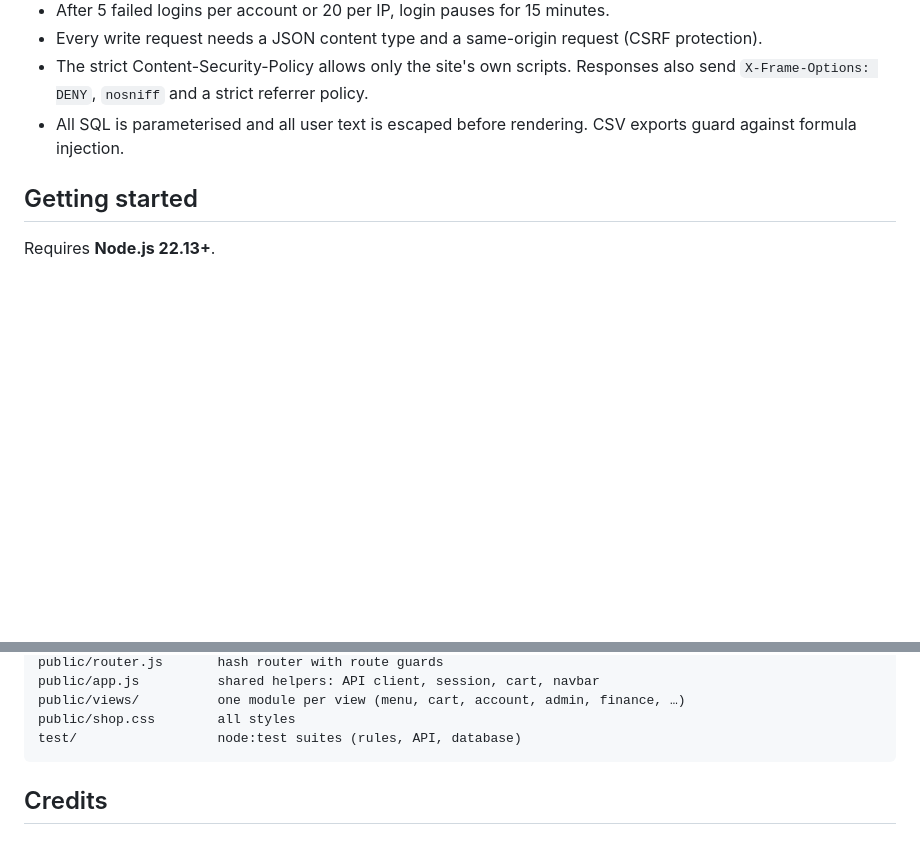
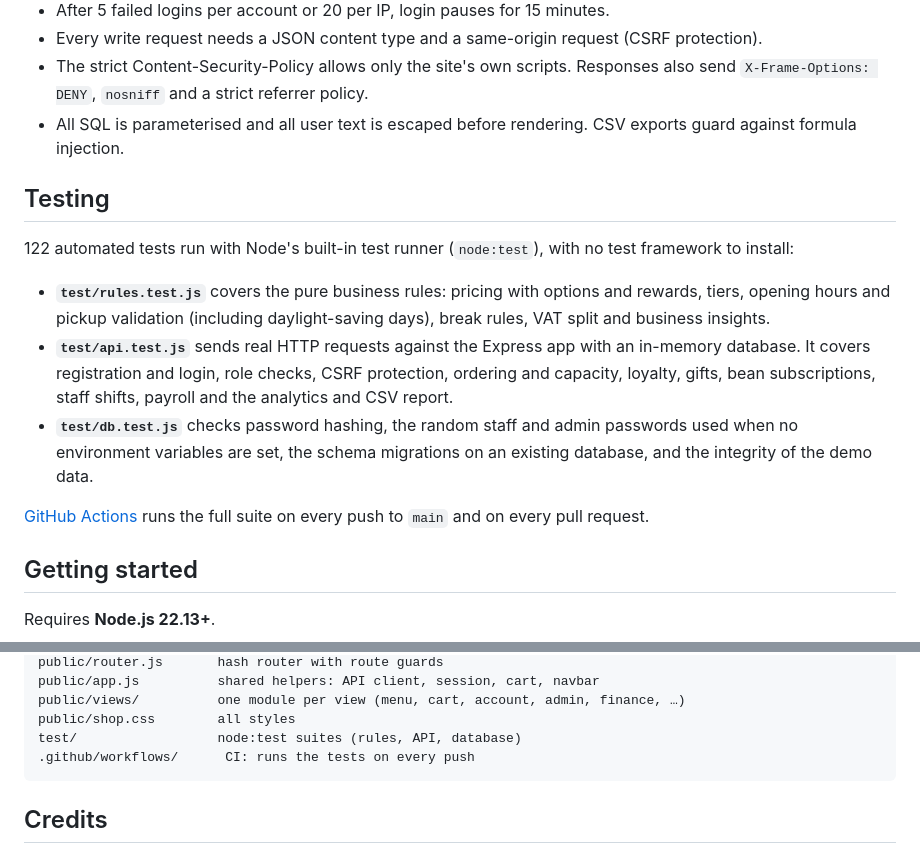
Before and after one commit to toumiamine12/cafe-el-sasu, a Markdown page: README.md, 2 parts joined by grey strips. Drawn GitHub-style; blank space fills up the shorter version.

Commit message:
README: testing and CI section

````diff
--- a/README.md
+++ b/README.md
@@ -99,6 +99,16 @@ Browser (vanilla ES modules, hash router)          Server (Node 22 + Express)
 - The strict Content-Security-Policy allows only the site's own scripts. Responses also send `X-Frame-Options: DENY`, `nosniff` and a strict referrer policy.
 - All SQL is parameterised and all user text is escaped before rendering. CSV exports guard against formula injection.
 
+## Testing
+
+122 automated tests run with Node's built-in test runner (`node:test`), with no test framework to install:
+
+- **`test/rules.test.js`** covers the pure business rules: pricing with options and rewards, tiers, opening hours and pickup validation (including daylight-saving days), break rules, VAT split and business insights.
+- **`test/api.test.js`** sends real HTTP requests against the Express app with an in-memory database. It covers registration and login, role checks, CSRF protection, ordering and capacity, loyalty, gifts, bean subscriptions, staff shifts, payroll and the analytics and CSV report.
+- **`test/db.test.js`** checks password hashing, the random staff and admin passwords used when no environment variables are set, the schema migrations on an existing database, and the integrity of the demo data.
+
+[GitHub Actions](https://github.com/toumiamine12/cafe-el-sasu/actions/workflows/test.yml) runs the full suite on every push to `main` and on every pull request.
+
 ## Getting started
 
 Requires **Node.js 22.13+**.
@@ -146,6 +156,7 @@ public/app.js          shared helpers: API client, session, cart, navbar
 public/views/          one module per view (menu, cart, account, admin, finance, …)
 public/shop.css        all styles
 test/                  node:test suites (rules, API, database)
+.github/workflows/      CI: runs the tests on every push
 ```
 
 ## Credits
````
